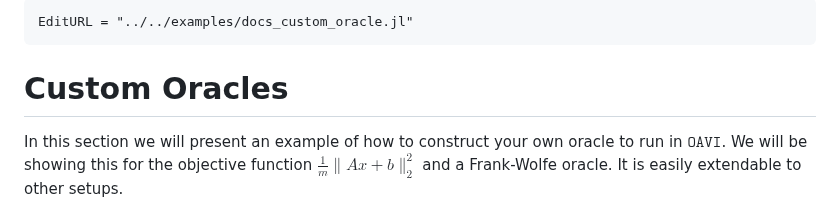
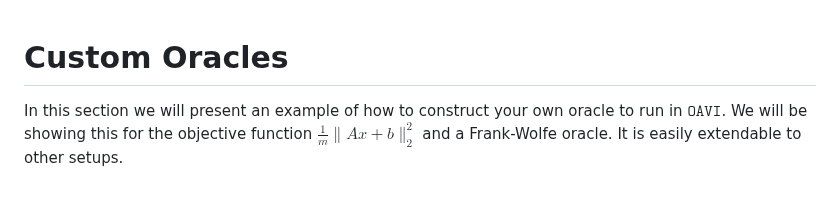
Before and after one commit to ZIB-IOL/ApproximateVanishingIdeals.jl, a Markdown page: docs/src/docs_custom_oracle.md, the part around the change. GitHub-like rendering.

````diff
--- a/docs/src/docs_custom_oracle.md
+++ b/docs/src/docs_custom_oracle.md
@@ -1,7 +1,3 @@
-```@meta
-EditURL = "../../examples/docs_custom_oracle.jl"
-```
-
 # Custom Oracles
 In this section we will present an example of how to construct your own oracle to run in $\texttt{OAVI}$. We will be showing this for the objective function $\frac{1}{m}\|Ax + b\|_2^2$ and a Frank-Wolfe oracle. It is easily extendable to other setups.
 
````
